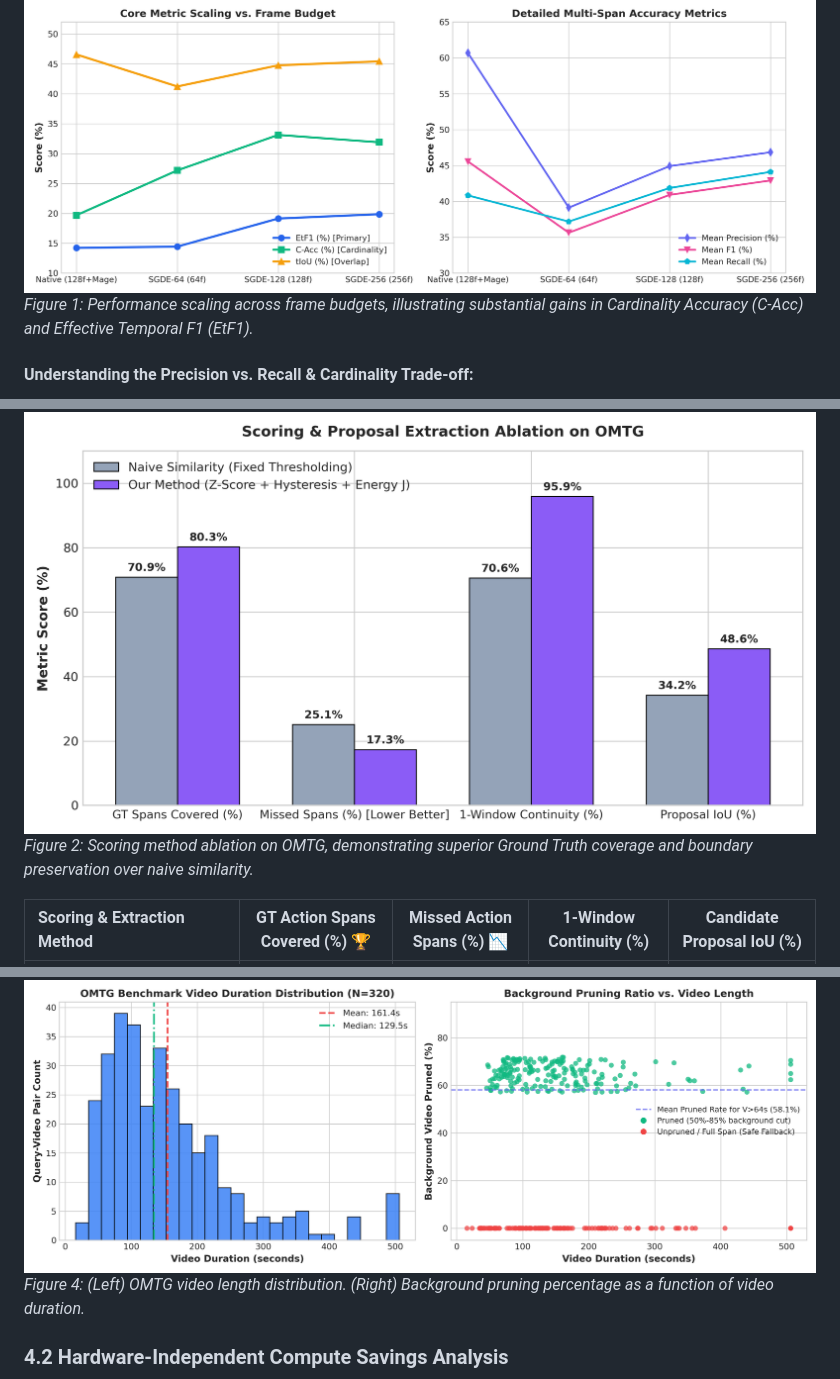
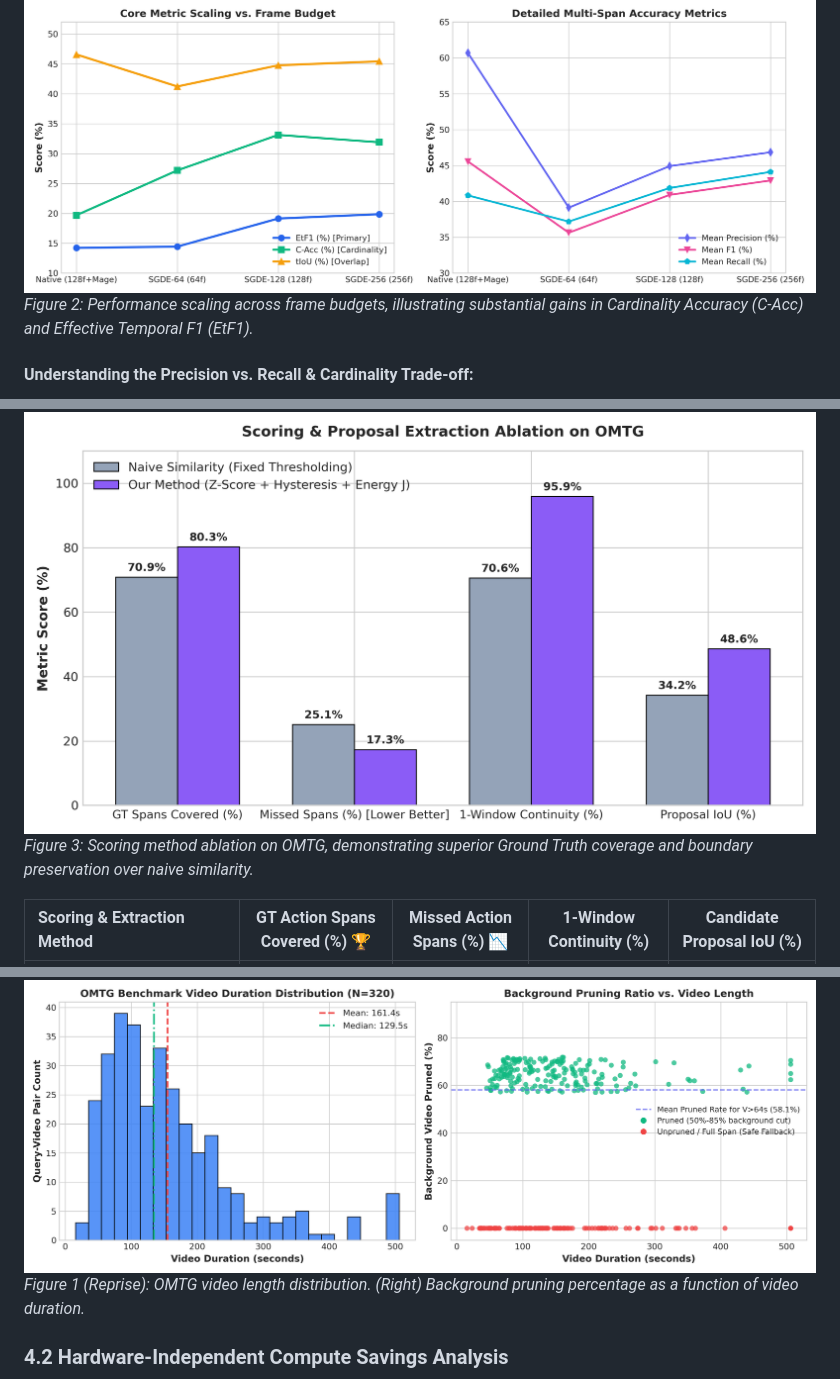
Before and after one commit to TienDat8605/TemporalGroundings, a Markdown page: hybrid_vtg/OMTG_BENCHMARK_AND_METHOD_SUMMARY.md, 3 parts joined by grey strips. Drawn GitHub-style.

```diff
--- a/hybrid_vtg/OMTG_BENCHMARK_AND_METHOD_SUMMARY.md
+++ b/hybrid_vtg/OMTG_BENCHMARK_AND_METHOD_SUMMARY.md
@@ -120,7 +120,7 @@ By applying our structured multi-span prompt to TimeLens-8B on raw whole videos
 | **TimeLens-8B + Adaptive SGDE-256 (256f)** | `31.88` | **`19.86`** 🏆 | **`44.11`** 🏆 | `46.85` | `42.92` | `1.81` |
 
 ![Budget Scaling](docs/figures/budget_performance_scaling.png)
-*Figure 1: Performance scaling across frame budgets, illustrating substantial gains in Cardinality Accuracy (C-Acc) and Effective Temporal F1 (EtF1).*
+*Figure 2: Performance scaling across frame budgets, illustrating substantial gains in Cardinality Accuracy (C-Acc) and Effective Temporal F1 (EtF1).*
 
 #### Understanding the Precision vs. Recall & Cardinality Trade-off:
 - **Why Cardinality Accuracy & EtF1 Surge**: By removing $50\%-85\%$ of empty background footage, TimeLens-8B no longer hallucinates phantom timestamps in dead-zones, reducing Cardinality Error from $2.07 \rightarrow 1.75$ and boosting C-Acc from $19.69\% \rightarrow 33.12\%$.
@@ -144,7 +144,7 @@ Naive cosine similarity $S(t) = \frac{\langle v(t), q \rangle}{\|v(t)\|_2 \|q\|_
    where $\tau = 0.30$ and $\lambda_{\text{len}} = 0.01$. This formulation combines instant peak saliency with sustained excess energy without penalizing event duration (the excess energy integral $J(a,b) = \sum (Z(t) - \tau - \lambda)\Delta t$ already integrates over mean duration energy, making an explicit mean term redundant).
 
 ![Scoring Ablation](docs/figures/scoring_method_ablation.png)
-*Figure 2: Scoring method ablation on OMTG, demonstrating superior Ground Truth coverage and boundary preservation over naive similarity.*
+*Figure 3: Scoring method ablation on OMTG, demonstrating superior Ground Truth coverage and boundary preservation over naive similarity.*
 
 | Scoring & Extraction Method | GT Action Spans Covered (%) 🏆 | Missed Action Spans (%) 📉 | 1-Window Continuity (%) | Candidate Proposal IoU (%) |
 | :--- | :---: | :---: | :---: | :---: |
@@ -198,7 +216,7 @@ Prior methods partitioned videos using rigid, fixed windows (e.g. 20s/6s windows
 - **Background Pruning**: On videos $> 64\text{s}$, Adaptive SGDE prunes **$58.1\%$ of background frames**; on videos $> 180\text{s}$, prunes **$69.5\%$** (up to $85.2\%$).
 
 ![Dataset & Pruning](docs/figures/omtg_video_length_and_pruning.png)
-*Figure 4: (Left) OMTG video length distribution. (Right) Background pruning percentage as a function of video duration.*
+*Figure 1 (Reprise): OMTG video length distribution. (Right) Background pruning percentage as a function of video duration.*
 
 ### 4.2 Hardware-Independent Compute Savings Analysis
 
```
Also changed, not shown: other parts of hybrid_vtg/OMTG_BENCHMARK_AND_METHOD_SUMMARY.md (+22 -4 lines), hybrid_vtg/docs/figures/soft_merge_ratio_ablation.png (added).
